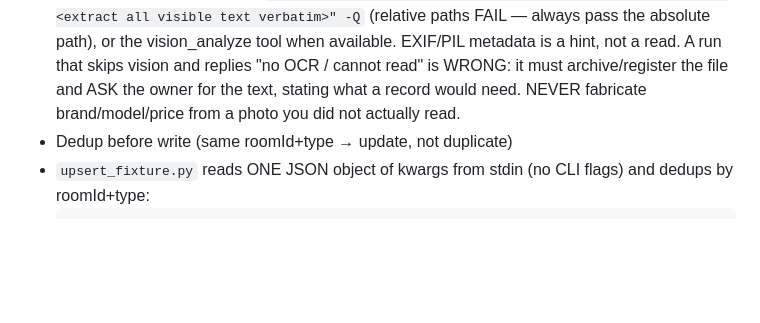
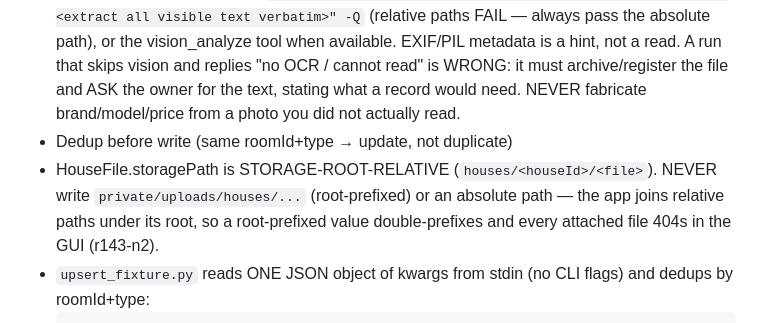
Before and after one commit to fallleaves/hermes-skills, a Markdown page: amhousing/SKILL.md, the part around the change. GitHub-like rendering; blank space fills up the shorter version.

Commit message:
amhousing skill: HouseFile.storagePath must be storage-root-relative (r143-n2 pitfall — root-prefixed values double-prefix and 404 in the GUI)

````diff
--- a/amhousing/SKILL.md
+++ b/amhousing/SKILL.md
@@ -230,6 +230,7 @@ etc. through the UI. Processing contract:
   record would need. NEVER fabricate brand/model/price from a photo you did
   not actually read.
 - Dedup before write (same roomId+type → update, not duplicate)
+- HouseFile.storagePath is STORAGE-ROOT-RELATIVE (`houses/<houseId>/<file>`). NEVER write `private/uploads/houses/...` (root-prefixed) or an absolute path — the app joins relative paths under its root, so a root-prefixed value double-prefixes and every attached file 404s in the GUI (r143-n2).
 - `upsert_fixture.py` reads ONE JSON object of kwargs from stdin (no CLI
   flags) and dedups by roomId+type:
   ```
````
